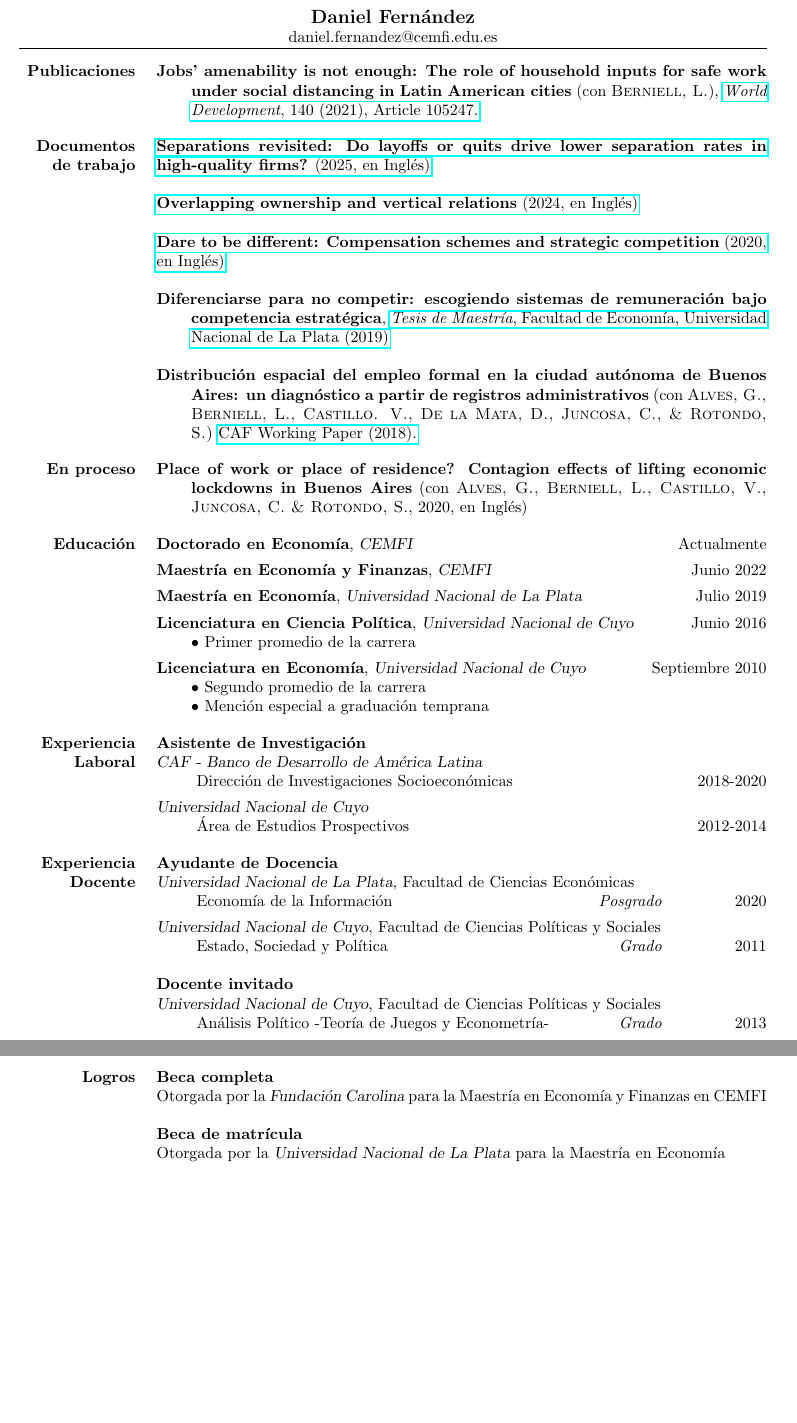
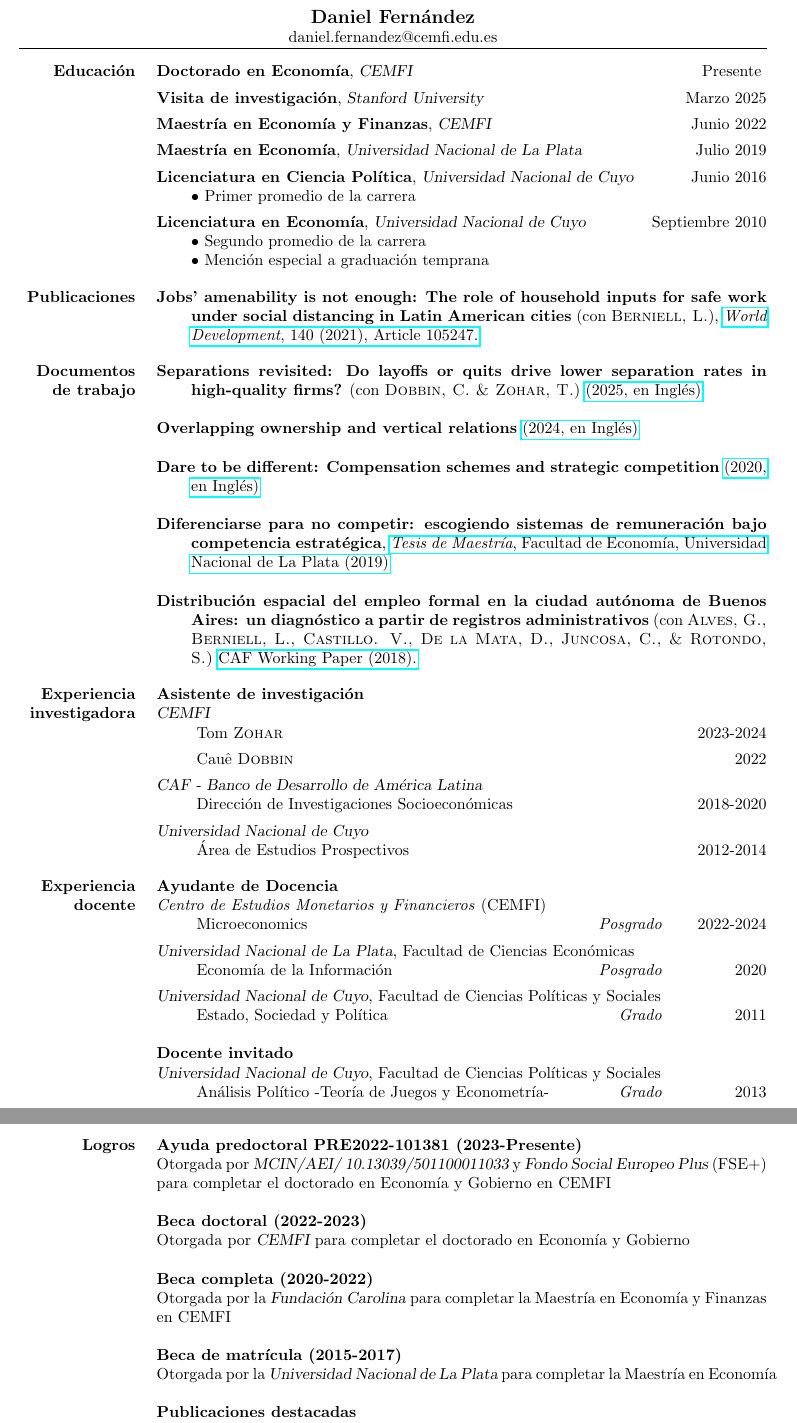
Before and after one commit to daniel-azrael/daniel-azrael.github.io, a LaTeX CV (assets/CV/CV - Spanish.tex): two parts of pages 1 and 2 of 2, joined at a grey line, cut so that both start at the same text, the shorter picture padded with empty space. Compiled offline with pdfLaTeX.

Commit message:
CV update

```diff
--- a/assets/CV/CV - Spanish.tex
+++ b/assets/CV/CV - Spanish.tex
@@ -19,6 +19,7 @@
 \usepackage{hanging}
 \usepackage{hyperref}
 \usepackage{ragged2e}
+\usepackage{comment}
 \usepackage{babel}
 % Increase text height
 \textheight=750pt
@@ -32,44 +33,13 @@
 	%-------------------------------------------------------------------------------
 	\begin{resume}
 %-------------------------------------------------------------------------------
-%	PUBLICATIONS
-%-------------------------------------------------------------------------------
-		\section{Publicaciones}
-
-		\begin{hangparas}{.3in}{1}
-			\sloppy
-
-			\textbf{Jobs' amenability is not enough: The role of household inputs for safe work under social distancing in Latin American cities} (con \textsc{Berniell, L.}), \href{https://doi.org/10.1016/j.worlddev.2020.105247}{\textit{World Development}, 140 (2021), Article 105247.}
-
-		\end{hangparas}
-
-		\section{Documentos de trabajo}
-		\begin{hangparas}{.3in}{1}
-			\sloppy
-			\href{https://daniel-fernandez.com/assets/workingPapers/Separations%20revisited.pdf}{\textbf{Separations revisited: Do layoffs or quits drive lower separation rates in high-quality firms?} (2025, en Inglés)}
-
-			\sloppy
-			\href{https://daniel-fernandez.com/assets/workingPapers/Overlapping%20ownership%20and%20vertical%20relations.pdf}{\textbf{Overlapping ownership and vertical relations} (2024, en Inglés)}
-
-			\href{https://daniel-fernandez.com/assets/workingPapers/Dare%20to%20be%20different.pdf}{\textbf{Dare to be different:  Compensation schemes and strategic competition} (2020, en Inglés)}
-
-			\textbf{Diferenciarse para no competir: escogiendo sistemas de remuneración bajo competencia estratégica}, \href{http://sedici.unlp.edu.ar/handle/10915/84454}{\textit{Tesis de Maestría}, Facultad de Economía, Universidad Nacional de La Plata (2019)}
-
-			\textbf{Distribución espacial del empleo formal en la ciudad autónoma de Buenos Aires: un diagnóstico a partir de registros administrativos} (con \textsc{Alves, G., Berniell, L., Castillo. V., De la Mata, D., Juncosa, C., \& Rotondo, S.)} \href{ http://scioteca.caf.com/handle/123456789/1406}{CAF Working Paper (2018).}
-		\end{hangparas}
-
-		\section{En proceso}
-		\begin{hangparas}{.3in}{1}
-			\sloppy
-			\textbf{Place of work or place of residence? Contagion effects of lifting economic lockdowns in Buenos Aires} (con \textsc{Alves, G., Berniell, L., Castillo, V., Juncosa, C. \& Rotondo, S.}, 2020, en Inglés)
-		\end{hangparas}
-
-		%-------------------------------------------------------------------------------
 %	EDUCATION
 %-------------------------------------------------------------------------------
 		\section{Educación}
 
-		\textbf{Doctorado en Economía}, {\sl CEMFI} \hfill Actualmente\vspace{-0.75em}
+		\textbf{Doctorado en Economía}, {\sl CEMFI} \hfill Presente \vspace{-0.75em}
+
+		\textbf{Visita de investigación}, {\sl Stanford University} \hfill Marzo 2025\vspace{-0.75em}
 
 		\textbf{Maestría en Economía y Finanzas}, {\sl CEMFI} \hfill Junio 2022\vspace{-0.75em}
 
@@ -81,13 +51,43 @@
 		\textbf{Licenciatura en Economía}, {\sl Universidad Nacional de Cuyo} \hfill Septiembre 2010 \\
 		\hspace*{0.3in}\textbullet{} Segundo promedio de la carrera \\
 		\hspace*{0.3in}\textbullet{} Mención especial a graduación temprana
+%-------------------------------------------------------------------------------
+%	PUBLICATIONS
+%-------------------------------------------------------------------------------
+		\section{Publicaciones}
+
+		\begin{hangparas}{.3in}{1}
+			\textbf{Jobs' amenability is not enough: The role of household inputs for safe work under social distancing in Latin American cities} (con \textsc{Berniell, L.}), \href{https://doi.org/10.1016/j.worlddev.2020.105247}{\textit{World Development}, 140 (2021), Article 105247.}
+		\end{hangparas}
+
+		\section{Documentos de trabajo}
+		\begin{hangparas}{.3in}{1}
+			\textbf{Separations revisited: Do layoffs or quits drive lower separation rates in high-quality firms?} (con \textsc{Dobbin, C. \& Zohar, T.}) \href{https://daniel-fernandez.com/assets/workingPapers/Separations%20revisited.pdf}{(2025, en Inglés)}
+
+			\textbf{Overlapping ownership and vertical relations} \href{https://daniel-fernandez.com/assets/workingPapers/Overlapping%20ownership%20and%20vertical%20relations.pdf}{(2024, en Inglés)}
+
+			\textbf{Dare to be different:  Compensation schemes and strategic competition} \href{https://daniel-fernandez.com/assets/workingPapers/Dare%20to%20be%20different.pdf}{(2020, en Inglés)}
+
+			\textbf{Diferenciarse para no competir: escogiendo sistemas de remuneración bajo competencia estratégica}, \href{http://sedici.unlp.edu.ar/handle/10915/84454}{\textit{Tesis de Maestría}, Facultad de Economía, Universidad Nacional de La Plata (2019)}
+
+			\textbf{Distribución espacial del empleo formal en la ciudad autónoma de Buenos Aires: un diagnóstico a partir de registros administrativos} (con \textsc{Alves, G., Berniell, L., Castillo. V., De la Mata, D., Juncosa, C., \& Rotondo, S.)} \href{ http://scioteca.caf.com/handle/123456789/1406}{CAF Working Paper (2018).}
+		\end{hangparas}
+
+		%\section{En proceso}
+		%\begin{hangparas}{.3in}{1}
+		%\end{hangparas}
 
 %-------------------------------------------------------------------------------
 %	RESEARCH EXPERIENCE
 %-------------------------------------------------------------------------------
-		\section{Experiencia Laboral}
+		\section{Experiencia investigadora}
 
-		\textbf{Asistente de Investigación} \\
+		\textbf{Asistente de investigación} \\
+		{\sl CEMFI} \\
+		\hspace*{0.3in} Tom \textsc{Zohar} \hfill 2023-2024\vspace{-0.75em}
+
+		\hspace*{0.3in} Cauê \textsc{Dobbin} \hfill 2022\vspace{-0.75em}
+
 		{\sl CAF - Banco de Desarrollo de América Latina} \\
 		\hspace*{0.3in} Dirección de Investigaciones Socioeconómicas \hfill 2018-2020\vspace{-0.75em}
 
@@ -96,9 +96,11 @@
 %-------------------------------------------------------------------------------
 %	TEACHING EXPERIENCE
 %-------------------------------------------------------------------------------
-		\section{Experiencia Docente}
+		\section{Experiencia docente}
+		\textbf{Ayudante de Docencia} \\
+		\textit{Centro de Estudios Monetarios y Financieros} (CEMFI) \\
+		\hspace*{0.3in} \makebox[3in][l]{Microeconomics} \makebox[1in][r]{\textit{Posgrado}} \hfill 2022-2024\vspace{-0.75em}
 
-		\textbf{Ayudante de Docencia} \\
 		{\sl Universidad Nacional de La Plata}, Facultad de Ciencias Económicas \\
 		\hspace*{0.3in} \makebox[3in][l]{Economía de la Información} \makebox[1in][r]{\textit{Posgrado}} \hfill 2020\vspace{-0.75em}
 
@@ -109,17 +111,30 @@
 		{\sl Universidad Nacional de Cuyo}, Facultad de Ciencias Políticas y Sociales \\
 		\hspace*{0.3in} \makebox[3in][l]{Análisis Político -Teoría de Juegos y Econometría-} \makebox[1in][r]{\textit{Grado}} \hfill 2013
 
+
 		\clearpage
+
 %-------------------------------------------------------------------------------
 %	ACHIEVEMENTS
 %-------------------------------------------------------------------------------
 		\section{Logros}
 
-		\textbf{Beca completa} \\
-		Otorgada por la {\sl Fundación Carolina} para la Maestría en Economía y Finanzas en CEMFI
+		\textbf{Ayuda predoctoral PRE2022-101381 (2023-Presente)} \\
+		Otorgada por {\sl MCIN/AEI/ 10.13039/501100011033} y {\sl Fondo Social Europeo Plus} (FSE+) para completar el doctorado en Economía y Gobierno en CEMFI
 
-		\textbf{Beca de matrícula} \\
-		Otorgada por la {\sl Universidad Nacional de La Plata} para la Maestría en Economía
+		\textbf{Beca doctoral (2022-2023)} \\
+		Otorgada por {\sl CEMFI} para completar el doctorado en Economía y Gobierno
+
+		\textbf{Beca completa (2020-2022)} \\
+		Otorgada por la {\sl Fundación Carolina} para completar la Maestría en Economía y Finanzas en CEMFI
+
+		\textbf{Beca de matrícula (2015-2017)} \\
+		Otorgada por la {\sl Universidad Nacional de La Plata} para completar la Maestría en Economía
+
+		\textbf{Publicaciones destacadas} \\
+		\textit{Overlapping owners and vertical relations} \\
+		\normalfont{\textbullet{} 2$^{do}$ mejor trabajo de tercer año según \textit{CEMFI} (2023)}
+		\normalfont{\textbullet{} 3$^{er}$ mejor TFM según el II Concurso de Difusión de la Investigación \textit{Nada es Gratis} para recién Graduados y Máster en Economía (2022)}
 
 		\textbf{Olimpiadas Nacionales e Internacionales de Informática (IOI)} \\
 		\normalfont{\textbullet{} Miembro del seleccionado argentino de IOI en Atenas, Grecia (2004)}
```
Also changed, not shown: assets/CV/CV - English.tex (+13 -8 lines), assets/CV/CV - English.pdf, assets/CV/CV - Spanish.pdf, assets/CV/CV - Spanish.tex (22 more changed lines), 4 other files. Lines whose indentation alone changed are shown as unchanged.
